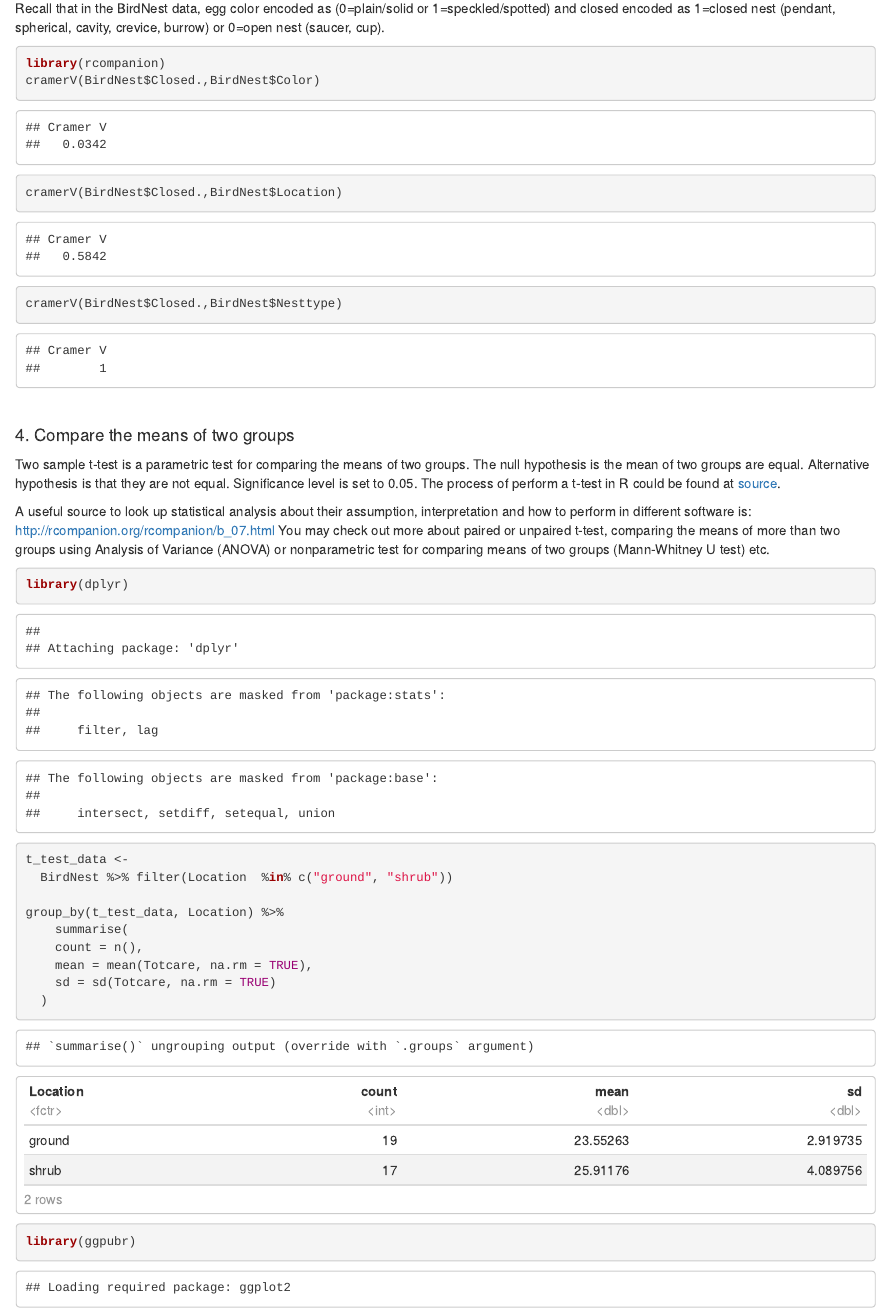
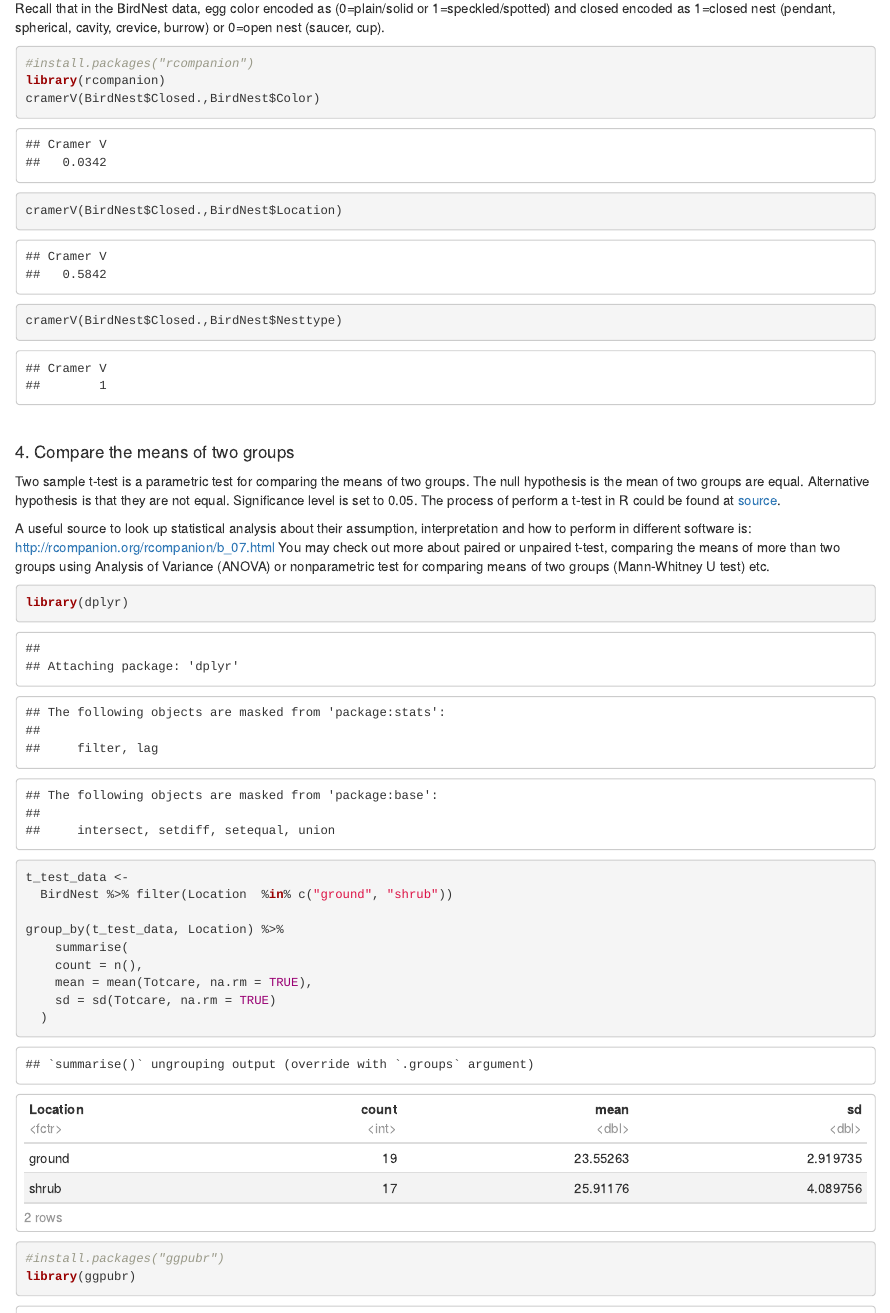
Before and after one commit to niaid/R_Intro, an R Markdown document (basic_statistics.Rmd): the page in a window 1100 px wide, from 2020 px down. The pictures show the output file basic_statistics.html that the author committed with the source, opened offline.

Commit message:
Upload files
Upload files

````diff
--- a/basic_statistics.Rmd
+++ b/basic_statistics.Rmd
@@ -36,6 +36,7 @@ Recall that in the BirdNest data, egg color encoded as (0=plain/solid or 1=speck
 1=closed nest (pendant, spherical, cavity, crevice, burrow) or 0=open nest (saucer, cup).
 
 ```{r}
+#install.packages("rcompanion")
 library(rcompanion)
 cramerV(BirdNest$Closed.,BirdNest$Color)
 cramerV(BirdNest$Closed.,BirdNest$Location)
@@ -62,6 +63,7 @@ group_by(t_test_data, Location) %>%
     sd = sd(Totcare, na.rm = TRUE)
   )
 
+#install.packages("ggpubr")
 library(ggpubr)
 ggboxplot(t_test_data, x = "Location", y = "Totcare",
           color = "Location", palette = c("#00AFBB", "#E7B800"),
````
Also changed, not shown: basic_statistics.html.
